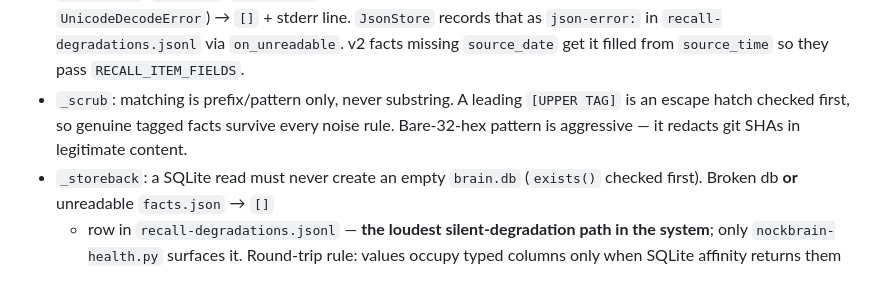
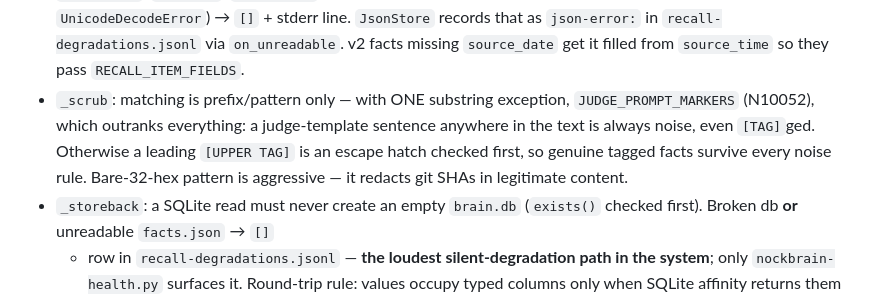
Before and after one commit to nocktechnologies/nock-brain, a Markdown page: docs/REPO-MAP.md, the part around the change. Drawn GitHub-style.

Commit message:
docs(map): sync the sharp-edges _scrub invariant with the N10052 substring exception

```diff
--- a/docs/REPO-MAP.md
+++ b/docs/REPO-MAP.md
@@ -162,10 +162,12 @@ Per-module invariants worth memorizing:
   records that as `json-error:` in `recall-degradations.jsonl` via
   `on_unreadable`. v2 facts missing `source_date` get it filled from
   `source_time` so they pass `RECALL_ITEM_FIELDS`.
-- `_scrub`: matching is prefix/pattern only, never substring. A leading
-  `[UPPER TAG]` is an escape hatch checked first, so genuine tagged facts
-  survive every noise rule. Bare-32-hex pattern is aggressive — it redacts git
-  SHAs in legitimate content.
+- `_scrub`: matching is prefix/pattern only — with ONE substring exception,
+  `JUDGE_PROMPT_MARKERS` (N10052), which outranks everything: a judge-template
+  sentence anywhere in the text is always noise, even `[TAG]`ged. Otherwise a
+  leading `[UPPER TAG]` is an escape hatch checked first, so genuine tagged
+  facts survive every noise rule. Bare-32-hex pattern is aggressive — it
+  redacts git SHAs in legitimate content.
 - `_storeback`: a SQLite read must never create an empty `brain.db`
   (`exists()` checked first). Broken db **or** unreadable `facts.json` → `[]`
   + row in `recall-degradations.jsonl` — **the loudest silent-degradation path
```
